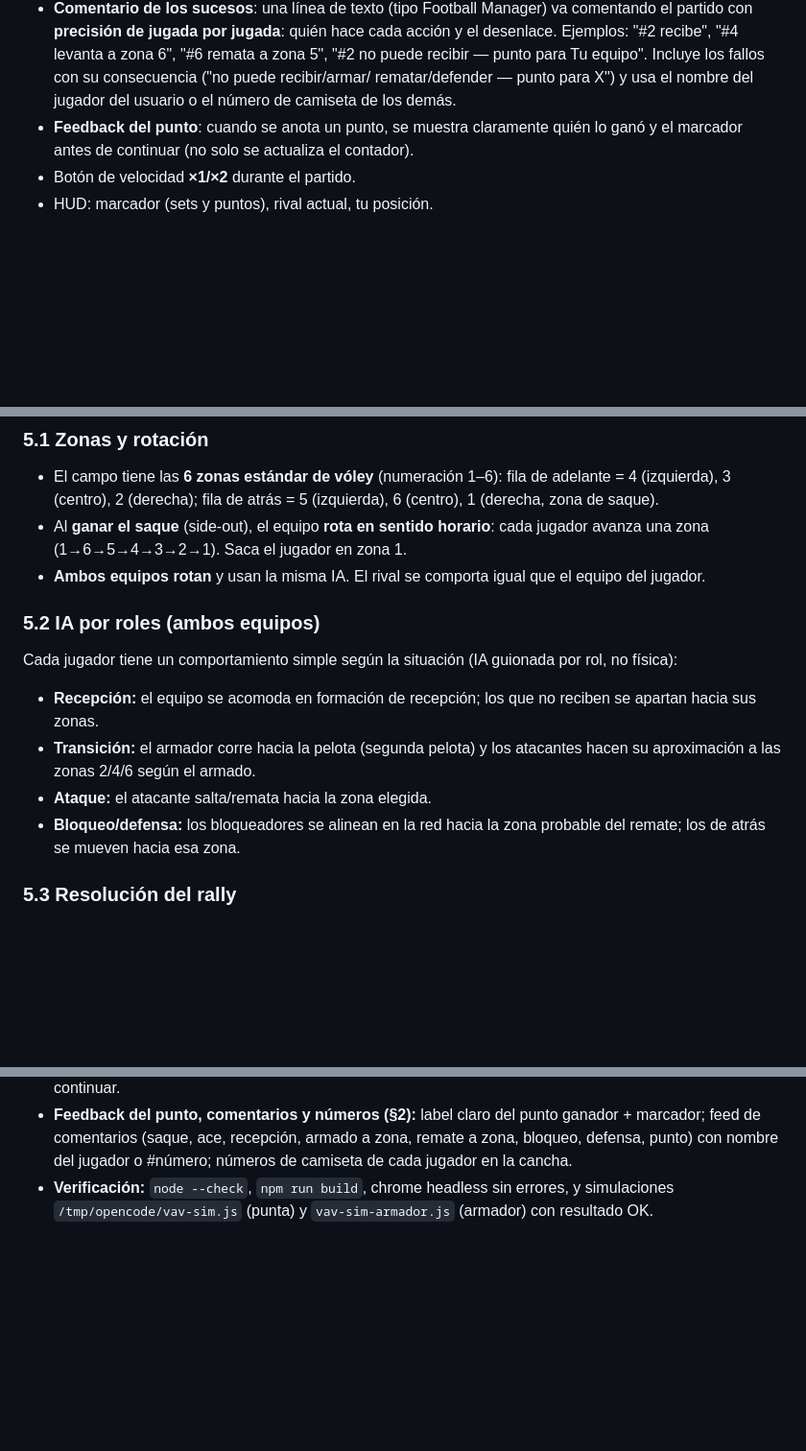
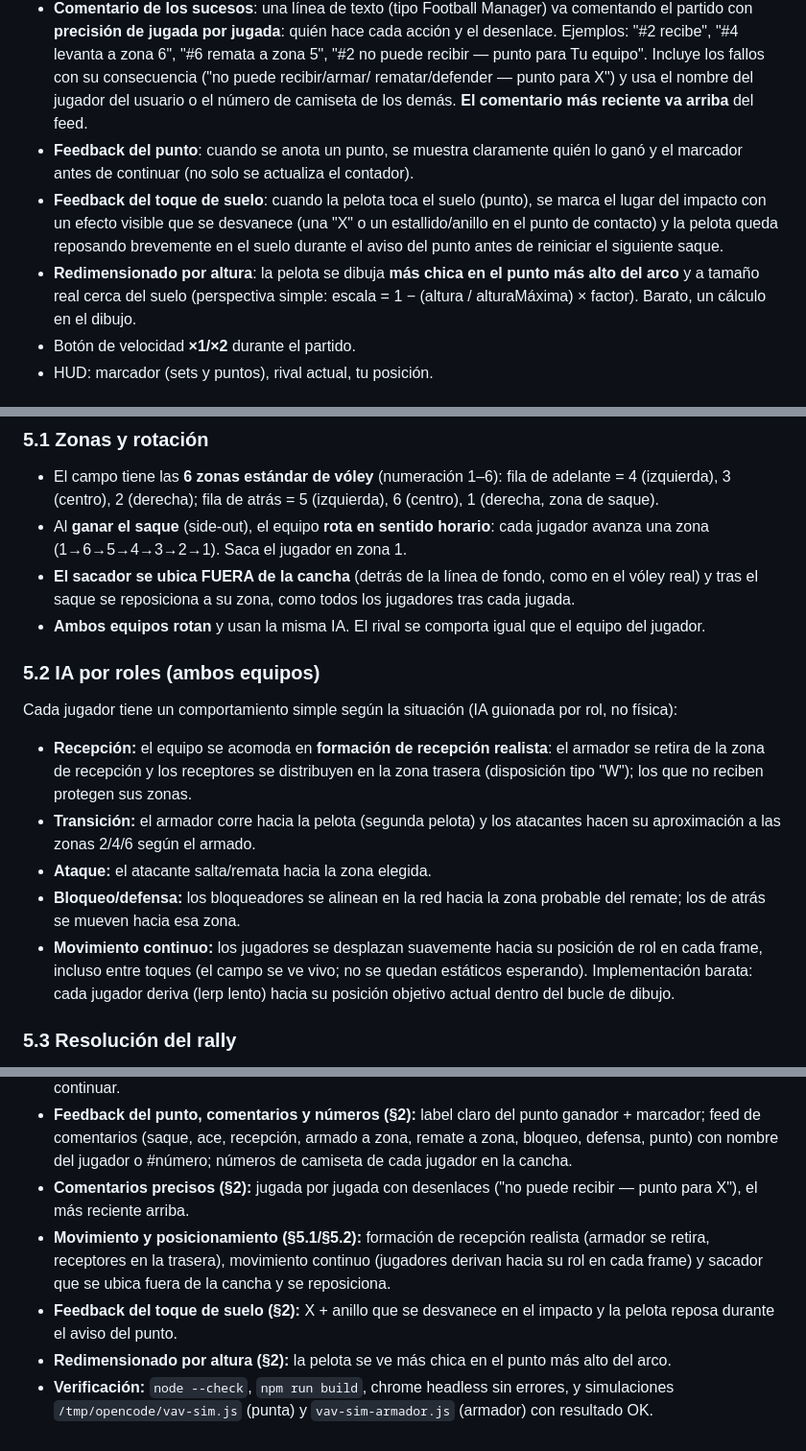
Before and after one commit to nicogamba/doradofundev, a Markdown page: docs/games/voleyaslife.md, 3 parts joined by grey strips. Shown at 96% size. Rendered like a GitHub page; blank space fills up the shorter version.

Commit message:
docs(voleyaslife): marca en §13 los comentarios precisos, movimiento, saque fuera, toque de suelo y altura como completados

```diff
--- a/docs/games/voleyaslife.md
+++ b/docs/games/voleyaslife.md
@@ -32,10 +32,20 @@ aparecer adversidades que las cambian.
   a zona 6", "#6 remata a zona 5", "#2 no puede recibir — punto para Tu
   equipo". Incluye los fallos con su consecuencia ("no puede recibir/armar/
   rematar/defender — punto para X") y usa el nombre del jugador del usuario
-  o el número de camiseta de los demás.
+  o el número de camiseta de los demás. **El comentario más reciente va
+  arriba** del feed.
 - **Feedback del punto**: cuando se anota un punto, se muestra claramente
   quién lo ganó y el marcador antes de continuar (no solo se actualiza el
   contador).
+- **Feedback del toque de suelo**: cuando la pelota toca el suelo (punto),
+  se marca el lugar del impacto con un efecto visible que se desvanece
+  (una "X" o un estallido/anillo en el punto de contacto) y la pelota
+  queda reposando brevemente en el suelo durante el aviso del punto antes
+  de reiniciar el siguiente saque.
+- **Redimensionado por altura**: la pelota se dibuja **más chica en el
+  punto más alto del arco** y a tamaño real cerca del suelo (perspectiva
+  simple: escala = 1 − (altura / alturaMáxima) × factor). Barato, un
+  cálculo en el dibujo.
 - Botón de velocidad **×1/×2** durante el partido.
 - HUD: marcador (sets y puntos), rival actual, tu posición.
 
@@ -70,6 +80,9 @@ aparecer adversidades que las cambian.
   (izquierda), 6 (centro), 1 (derecha, zona de saque).
 - Al **ganar el saque** (side-out), el equipo **rota en sentido horario**: cada
   jugador avanza una zona (1→6→5→4→3→2→1). Saca el jugador en zona 1.
+- **El sacador se ubica FUERA de la cancha** (detrás de la línea de fondo,
+  como en el vóley real) y tras el saque se reposiciona a su zona, como
+  todos los jugadores tras cada jugada.
 - **Ambos equipos rotan** y usan la misma IA. El rival se comporta igual que
   el equipo del jugador.
 
@@ -78,13 +91,20 @@ aparecer adversidades que las cambian.
 Cada jugador tiene un comportamiento simple según la situación (IA
 guionada por rol, no física):
 
-- **Recepción:** el equipo se acomoda en formación de recepción; los que no
-  reciben se apartan hacia sus zonas.
+- **Recepción:** el equipo se acomoda en **formación de recepción
+  realista**: el armador se retira de la zona de recepción y los receptores
+  se distribuyen en la zona trasera (disposición tipo "W"); los que no
+  reciben protegen sus zonas.
 - **Transición:** el armador corre hacia la pelota (segunda pelota) y los
   atacantes hacen su aproximación a las zonas 2/4/6 según el armado.
 - **Ataque:** el atacante salta/remata hacia la zona elegida.
 - **Bloqueo/defensa:** los bloqueadores se alinean en la red hacia la zona
   probable del remate; los de atrás se mueven hacia esa zona.
+- **Movimiento continuo:** los jugadores se desplazan suavemente hacia su
+  posición de rol en cada frame, incluso entre toques (el campo se ve vivo;
+  no se quedan estáticos esperando). Implementación barata: cada jugador
+  deriva (lerp lento) hacia su posición objetivo actual dentro del bucle de
+  dibujo.
 
 ### 5.3 Resolución del rally
 
@@ -225,6 +248,16 @@ Al armador le toca generalmente en la **segunda pelota**. Opciones:
   ganador + marcador; feed de comentarios (saque, ace, recepción, armado a
   zona, remate a zona, bloqueo, defensa, punto) con nombre del jugador o
   #número; números de camiseta de cada jugador en la cancha.
+- **Comentarios precisos (§2):** jugada por jugada con desenlaces ("no puede
+  recibir — punto para X"), el más reciente arriba.
+- **Movimiento y posicionamiento (§5.1/§5.2):** formación de recepción
+  realista (armador se retira, receptores en la trasera), movimiento
+  continuo (jugadores derivan hacia su rol en cada frame) y sacador que se
+  ubica fuera de la cancha y se reposiciona.
+- **Feedback del toque de suelo (§2):** X + anillo que se desvanece en el
+  impacto y la pelota reposa durante el aviso del punto.
+- **Redimensionado por altura (§2):** la pelota se ve más chica en el punto
+  más alto del arco.
 - **Verificación:** `node --check`, `npm run build`, chrome headless sin
   errores, y simulaciones `/tmp/opencode/vav-sim.js` (punta) y
   `vav-sim-armador.js` (armador) con resultado OK.
```
Also changed, not shown: other parts of docs/games/voleyaslife.md (+3 -0 lines).
